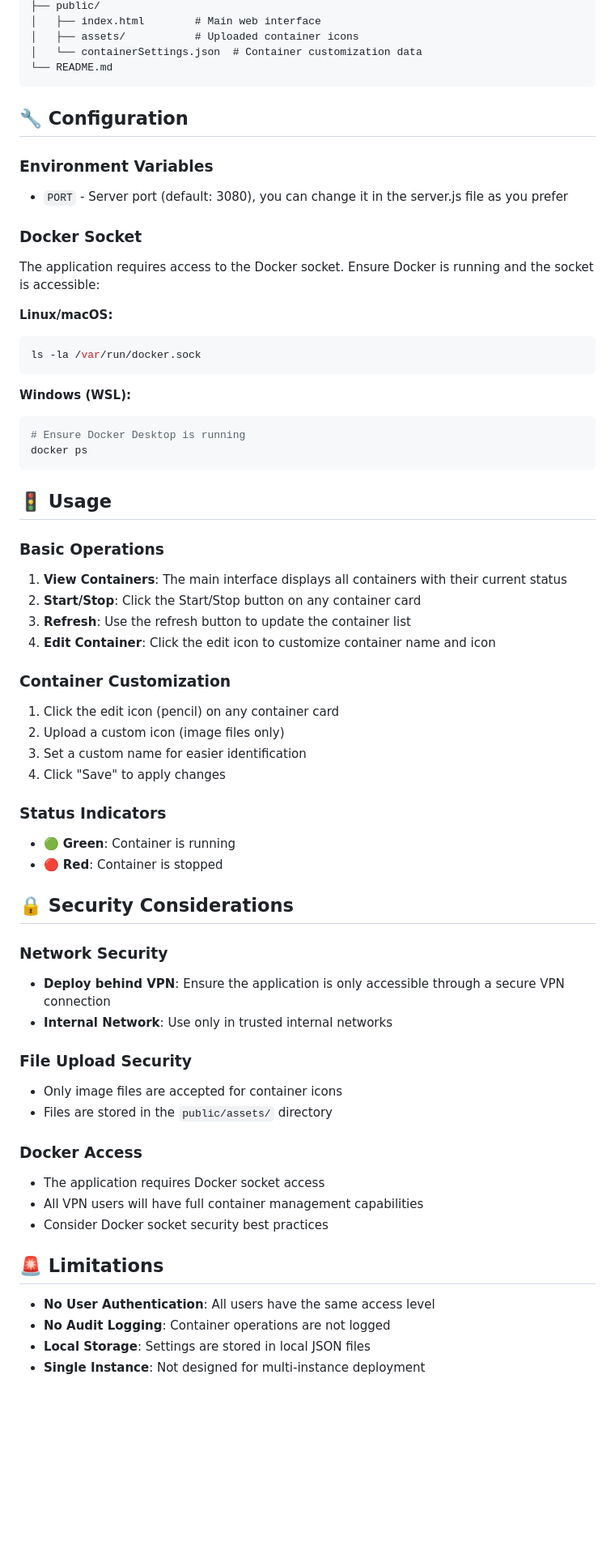
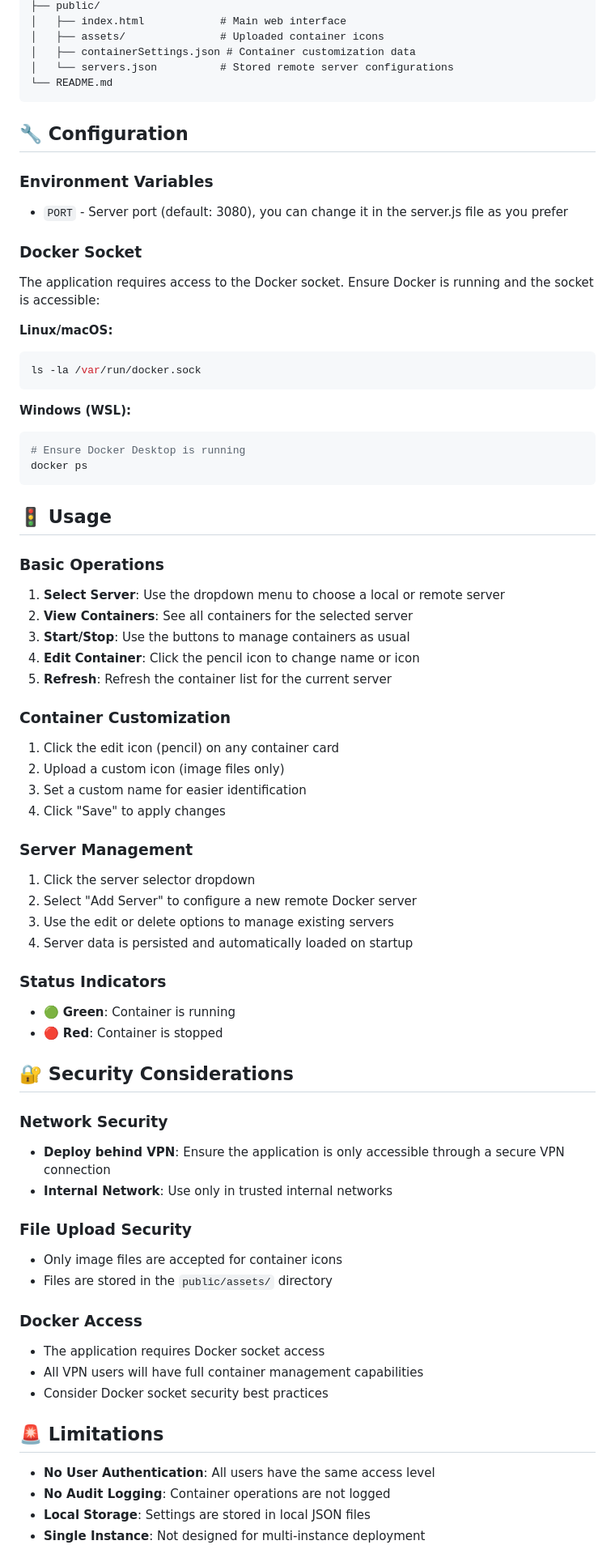
Before and after one commit to totovr46/fastdock, a Markdown page: README.md, the part around one of its changes. Shown at 81% size. Rendered like a GitHub page; blank space fills up the shorter version.

````diff
--- a/README.md
+++ b/README.md
@@ -77,24 +93,29 @@ fastdock/
 ├── public/
-│   ├── index.html        # Main web interface
-│   ├── assets/           # Uploaded container icons
-│   └── containerSettings.json  # Container customization data
+│   ├── index.html            # Main web interface
+│   ├── assets/               # Uploaded container icons
+│   ├── containerSettings.json # Container customization data
+│   └── servers.json          # Stored remote server configurations
 └── README.md
 ```
 
 ## 🔧 Configuration
 
 ### Environment Variables
-- `PORT` - Server port (default: 3080), you can change it in the server.js file as you prefer
+
+* `PORT` - Server port (default: 3080), you can change it in the server.js file as you prefer
 
 ### Docker Socket
+
 The application requires access to the Docker socket. Ensure Docker is running and the socket is accessible:
 
 **Linux/macOS:**
+
 ```bash
 ls -la /var/run/docker.sock
 ```
 
 **Windows (WSL):**
+
 ```bash
 # Ensure Docker Desktop is running
 docker ps
@@ -103,40 +124,54 @@ docker ps
 ## 🚦 Usage
 
 ### Basic Operations
-1. **View Containers**: The main interface displays all containers with their current status
-2. **Start/Stop**: Click the Start/Stop button on any container card
-3. **Refresh**: Use the refresh button to update the container list
-4. **Edit Container**: Click the edit icon to customize container name and icon
+
+1. **Select Server**: Use the dropdown menu to choose a local or remote server
+2. **View Containers**: See all containers for the selected server
+3. **Start/Stop**: Use the buttons to manage containers as usual
+4. **Edit Container**: Click the pencil icon to change name or icon
+5. **Refresh**: Refresh the container list for the current server
 
 ### Container Customization
+
 1. Click the edit icon (pencil) on any container card
 2. Upload a custom icon (image files only)
 3. Set a custom name for easier identification
 4. Click "Save" to apply changes
 
+### Server Management
+
+1. Click the server selector dropdown
+2. Select "Add Server" to configure a new remote Docker server
+3. Use the edit or delete options to manage existing servers
+4. Server data is persisted and automatically loaded on startup
+
 ### Status Indicators
-- 🟢 **Green**: Container is running
-- 🔴 **Red**: Container is stopped
 
-## 🔒 Security Considerations
+* 🟢 **Green**: Container is running
+* 🔴 **Red**: Container is stopped
+
+## 🔐 Security Considerations
 
 ### Network Security
-- **Deploy behind VPN**: Ensure the application is only accessible through a secure VPN connection
-- **Internal Network**: Use only in trusted internal networks
+
+* **Deploy behind VPN**: Ensure the application is only accessible through a secure VPN connection
+* **Internal Network**: Use only in trusted internal networks
 
 ### File Upload Security
-- Only image files are accepted for container icons
-- Files are stored in the `public/assets/` directory
+
+* Only image files are accepted for container icons
+* Files are stored in the `public/assets/` directory
 
 ### Docker Access
-- The application requires Docker socket access
-- All VPN users will have full container management capabilities
-- Consider Docker socket security best practices
+
+* The application requires Docker socket access
+* All VPN users will have full container management capabilities
+* Consider Docker socket security best practices
 
 ## 🚨 Limitations
 
-- **No User Authentication**: All users have the same access level
-- **No Audit Logging**: Container operations are not logged
-- **Local Storage**: Settings are stored in local JSON files
-- **Single Instance**: Not designed for multi-instance deployment
+* **No User Authentication**: All users have the same access level
+* **No Audit Logging**: Container operations are not logged
+* **Local Storage**: Settings are stored in local JSON files
+* **Single Instance**: Not designed for multi-instance deployment
 
````
Also changed, not shown: other parts of README.md (+48 -22 lines).
